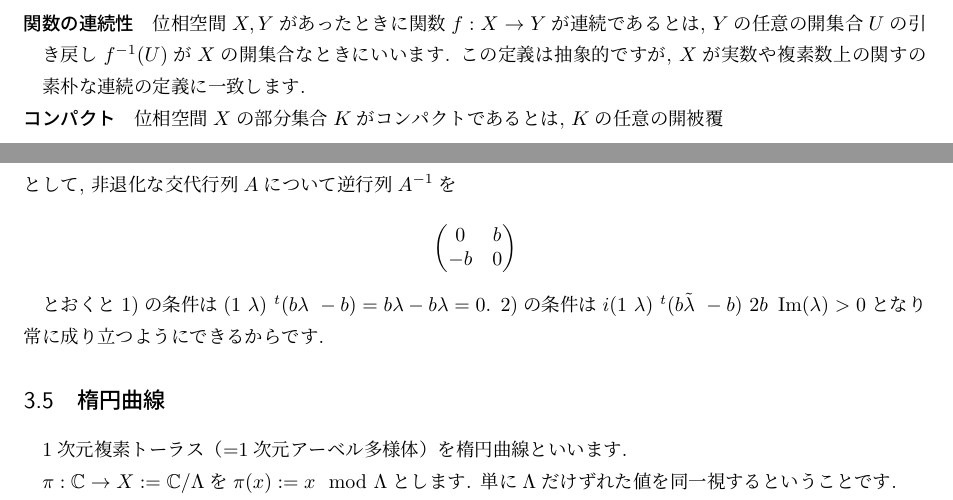
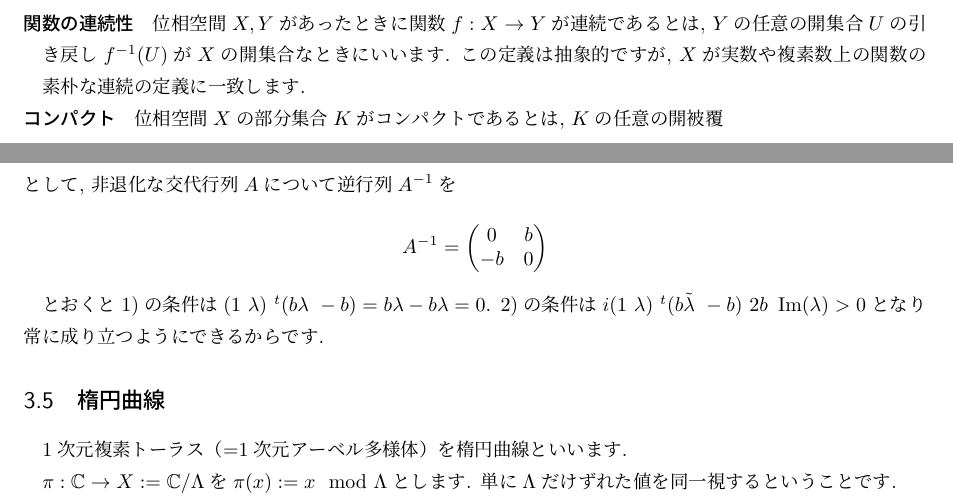
Before and after one commit to herumi/pairing-doc, a LaTeX document (main.tex): two parts of pages 18 and 19 of 24, joined at a grey line, cut so that both start at the same text. Compiled offline with pLaTeX and dvipdfmx.

Commit message:
fix typo

```diff
--- a/main.tex
+++ b/main.tex
@@ -870,7 +870,7 @@ $R$の普通の開集合は開区間$(a, b)$を組み合わせてできたもの
 
 \mydescription{
 \item[関数の連続性] 位相空間$X, Y$があったときに関数$f: X \rightarrow Y$が連続であるとは, $Y$の任意の開集合$U$の引き戻し$f^{-1}(U)$が$X$の開集合なときにいいます.
-この定義は抽象的ですが, $X$が実数や複素数上の関すの素朴な連続の定義に一致します.
+この定義は抽象的ですが, $X$が実数や複素数上の関数の素朴な連続の定義に一致します.
 
 \item[コンパクト] 位相空間$X$の部分集合$K$がコンパクトであるとは, $K$の任意の開被覆
 \[
@@ -932,6 +932,7 @@ $V$の基底を$e_1, \ldots, e_g$, $\Lambda$の基底を$\lambda_1, \ldots, \lam
 1次元のときは複素トーラスは必ずアーベル多様体になります. なぜなら$\Lambda$の基底を1と$\lambda$（実数でない）として, 非退化な交代行列$A$について逆行列$A^{-1}$を
 
 \begin{equation*}
+A^{-1} =
 \begin{pmatrix}
 0 & b \\
 -b & 0
```
Also changed, not shown: main.tex (2 more changed lines).
